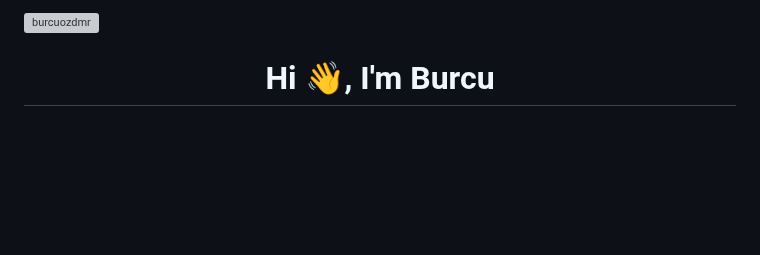
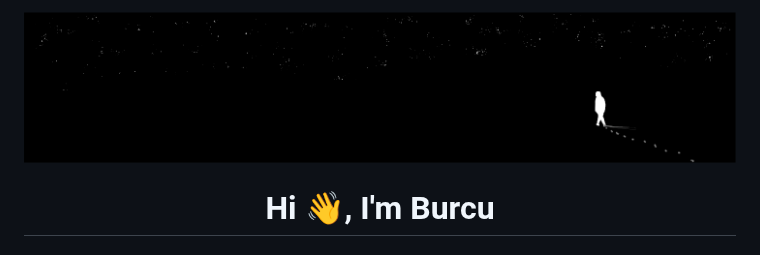
Before and after one commit to burcuozdmr/burcuozdmr, a Markdown page: README.md, the part around the change. Rendered like a GitHub page; pictures changed too: assests/background.png (added); blank space fills up the shorter version; grey boxes are pictures that could not be loaded.

Commit message:
add new visual for profile readme

```diff
--- a/README.md
+++ b/README.md
@@ -1,4 +1,5 @@
-<img align="center" src="https://i.pinimg.com/originals/39/0e/1e/390e1e3ed860bcc23fea7fb84cfd393b.jpg" alt="burcuozdmr"   style="height: 200px; width: 1000px; overflow: hidden;"/>
+<!-- <img align="center" src="https://i.pinimg.com/originals/39/0e/1e/390e1e3ed860bcc23fea7fb84cfd393b.jpg" alt="burcuozdmr"   style="height: 200px; width: 1000px; overflow: hidden;"/> -->
+![Main Visual](/assests/background.png)
 <h1 align="center">Hi 👋, I'm Burcu</h1>
 <h3 align="center">A passionate frontend developer from Turkey</h3>
 
```
